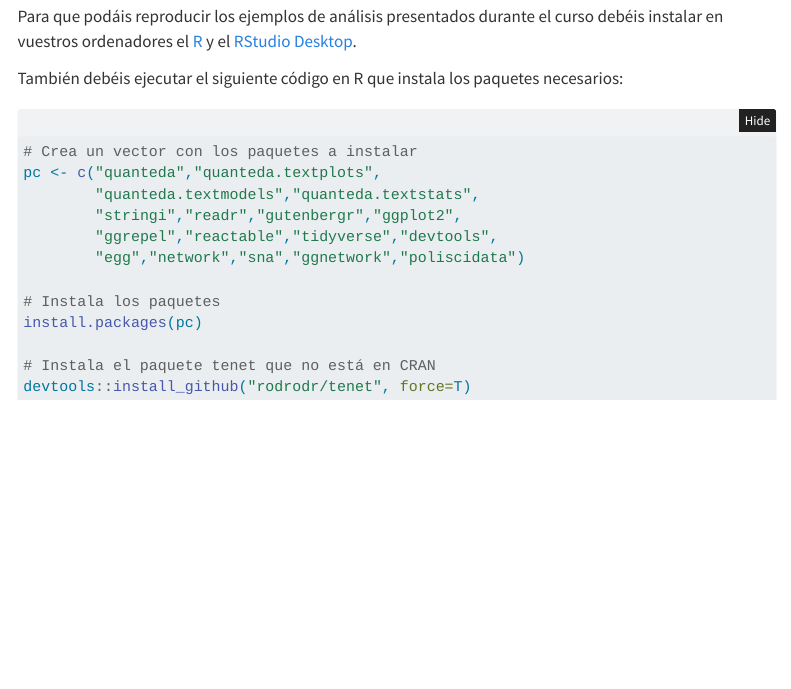
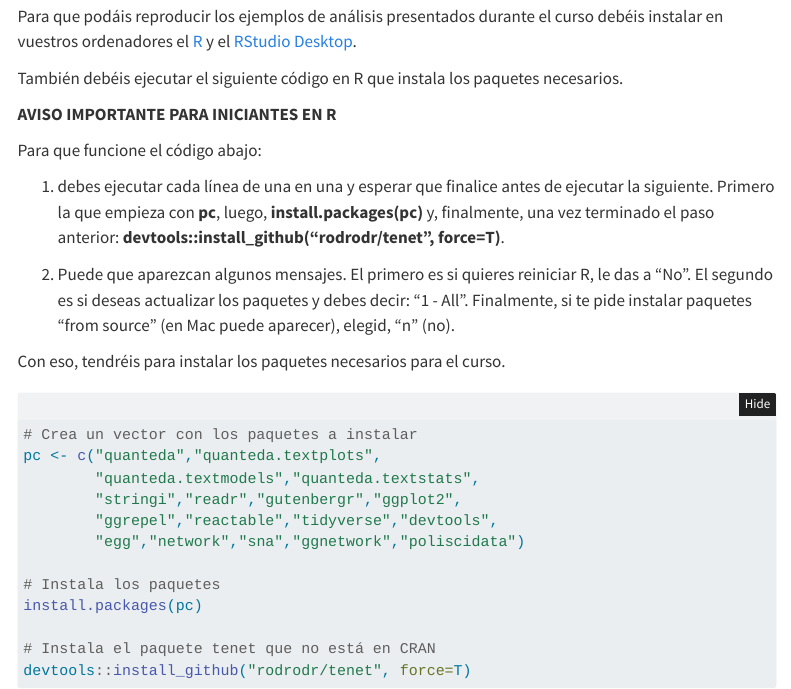
Before and after one commit to rodrodr/filoR, a Quarto document (index.qmd): the page in a window 1100 px wide, from 1540 px down. Rendered offline with R 4.5, knitr and Pandoc in place of Quarto, with nearby package versions; menus at the side of the page are left out.

Commit message:
Commit from RStudio

````diff
--- a/index.qmd
+++ b/index.qmd
@@ -63,7 +63,18 @@ Las sesiones tendrán lugar en el etéreo espacio de la nube, en la plataforma Z
 
 Para que podáis reproducir los ejemplos de análisis presentados durante el curso debéis instalar en vuestros ordenadores el [R](https://cran.r-project.org/) y el [RStudio Desktop](https://posit.co/downloads/).
 
-También debéis ejecutar el siguiente código en R que instala los paquetes necesarios:
+También debéis ejecutar el siguiente código en R que instala los paquetes necesarios.
+
+**AVISO IMPORTANTE PARA INICIANTES EN R**
+
+Para que funcione el código abajo:
+
+1. debes ejecutar cada línea de una en una y esperar que finalice antes de ejecutar la siguiente. Primero la que empieza con **pc**, luego, **install.packages(pc)** y, finalmente, una vez terminado el paso anterior: **devtools::install_github("rodrodr/tenet", force=T)**.
+
+2. Puede que aparezcan algunos mensajes. El primero es si quieres reiniciar R, le das a "No". El segundo es si deseas actualizar los paquetes y debes decir: "1 - All". Finalmente, si te pide instalar paquetes "from source" (en Mac puede aparecer), elegid, "n" (no).
+
+Con eso, tendréis para instalar los paquetes necesarios para el curso.
+
 
 ```{r, eval=F}
 
````
Also changed, not shown: docs/search.json, 11 other files.
